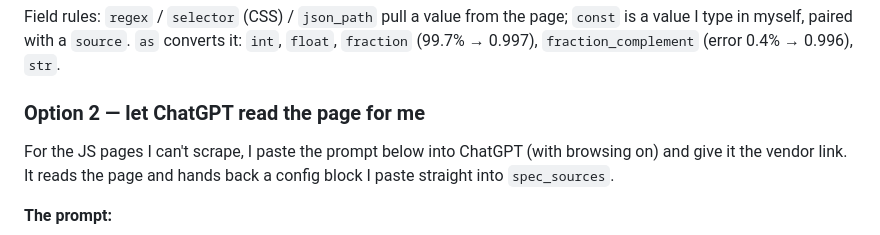
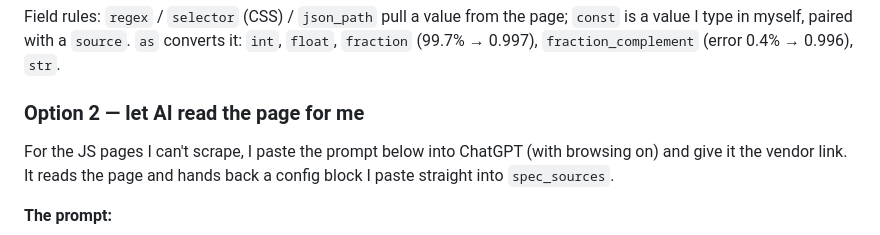
Before and after one commit to Nwest229/quantum_specs_tracker, a Markdown page: README.md, the part around the change. Drawn GitHub-style.

Commit message:
Update section title for AI reading option

```diff
--- a/README.md
+++ b/README.md
@@ -91,7 +91,7 @@ Field rules: `regex` / `selector` (CSS) / `json_path` pull a value from the page
 `int`, `float`, `fraction` (99.7% → 0.997), `fraction_complement` (error 0.4% →
 0.996), `str`.
 
-### Option 2 — let ChatGPT read the page for me
+### Option 2 — let AI read the page for me
 
 For the JS pages I can't scrape, I paste the prompt below into ChatGPT (with
 browsing on) and give it the vendor link. It reads the page and hands back a
```
